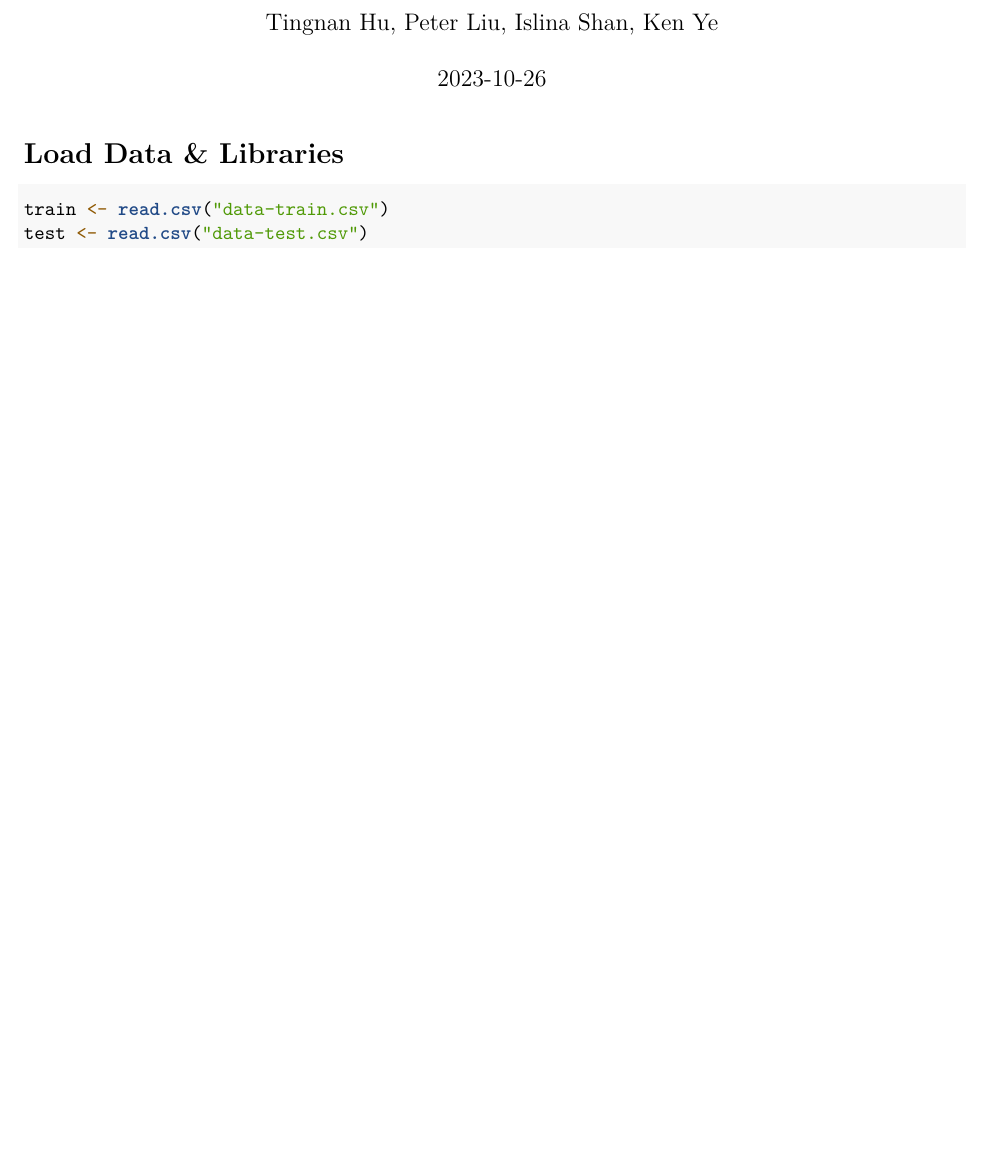
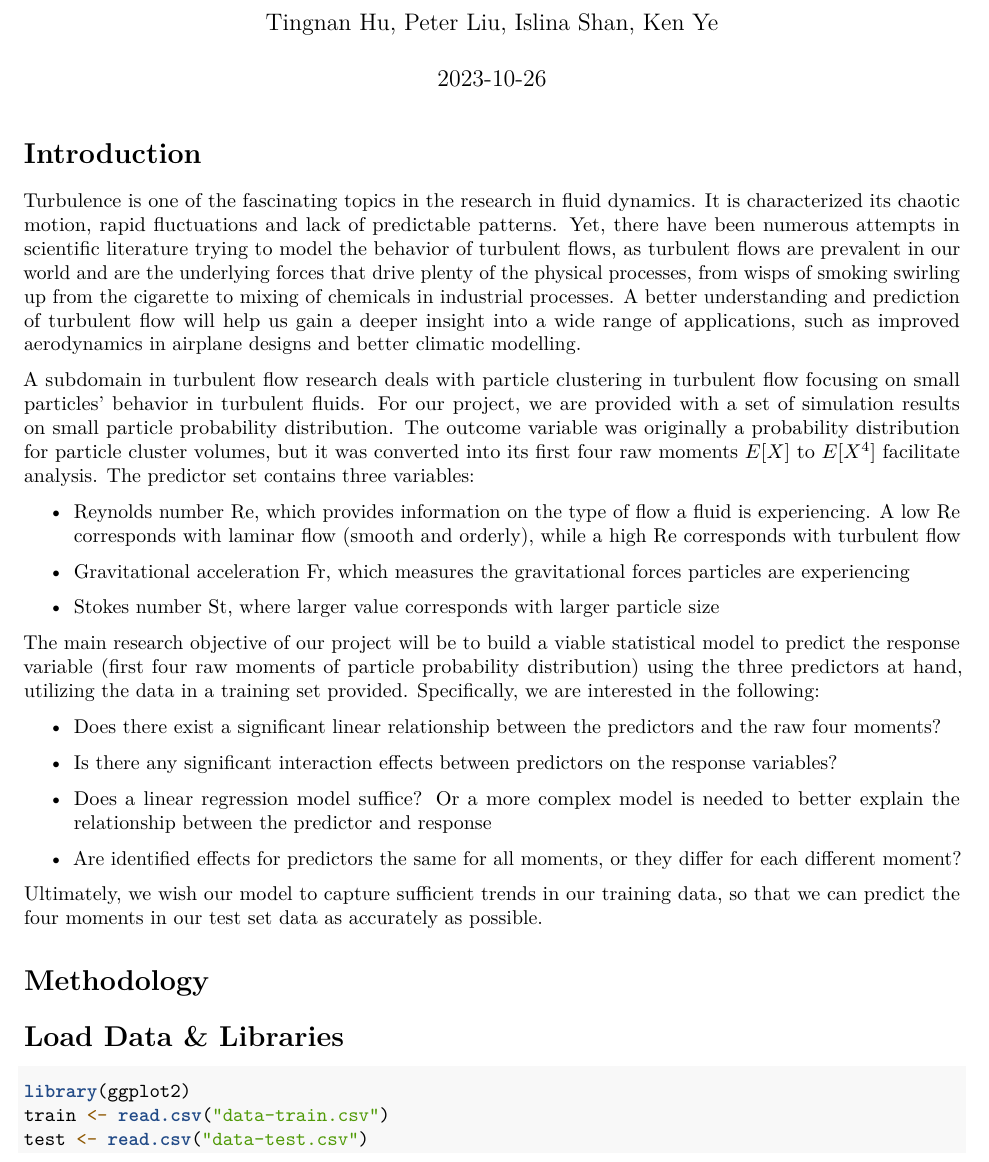
Before and after one commit to KenYe23/Turbulence-Case-Study, an R Markdown document (Turbulence Analysis.Rmd): part of page 1 of 22, cut so that both start at the same text, the shorter picture padded with empty space. Rendered offline with R 4.5, knitr and Pandoc, then LaTeX, with nearby package versions.

Commit message:
Introduction added

````diff
--- a/Turbulence Analysis.Rmd
+++ b/Turbulence Analysis.Rmd
@@ -9,8 +9,35 @@ output: pdf_document
 knitr::opts_chunk$set(echo = TRUE)
 ```
 
+# Introduction
+
+Turbulence is one of the fascinating topics in the research in fluid dynamics. It is characterized its chaotic motion, rapid fluctuations and lack of predictable patterns. Yet, there have been numerous attempts in scientific literature trying to model the behavior of turbulent flows, as turbulent flows are prevalent in our world and are the underlying forces that drive plenty of the physical processes, from wisps of smoking swirling up from the cigarette to mixing of chemicals in industrial processes. A better understanding and prediction of turbulent flow will help us gain a deeper insight into a wide range of applications, such as improved aerodynamics in airplane designs and better climatic modelling.
+
+A subdomain in turbulent flow research deals with particle clustering in turbulent flow focusing on small particles' behavior in turbulent fluids. For our project, we are provided with a set of simulation results on small particle probability distribution. The outcome variable was originally a probability distribution for particle cluster volumes, but it was converted into its first four raw moments $E[X]$ to $E[X^4]$ facilitate analysis. The predictor set contains three variables:
+
+-   Reynolds number Re, which provides information on the type of flow a fluid is experiencing. A low Re corresponds with laminar flow (smooth and orderly), while a high Re corresponds with turbulent flow
+
+-   Gravitational acceleration Fr, which measures the gravitational forces particles are experiencing
+
+-   Stokes number St, where larger value corresponds with larger particle size
+
+The main research objective of our project will be to build a viable statistical model to predict the response variable (first four raw moments of particle probability distribution) using the three predictors at hand, utilizing the data in a training set provided. Specifically, we are interested in the following:
+
+-   Does there exist a significant linear relationship between the predictors and the raw four moments?
+
+-   Is there any significant interaction effects between predictors on the response variables?
+
+-   Does a linear regression model suffice? Or a more complex model is needed to better explain the relationship between the predictor and response
+
+-   Are identified effects for predictors the same for all moments, or they differ for each different moment?
+
+Ultimately, we wish our model to capture sufficient trends in our training data, so that we can predict the four moments in our test set data as accurately as possible.
+
+# Methodology
+
 # Load Data & Libraries
 
 ```{r}
+library(ggplot2)
 train <- read.csv("data-train.csv")
 test <- read.csv("data-test.csv")
````
Also changed, not shown: Turbulence Analysis.Rmd (3 more changed lines).
